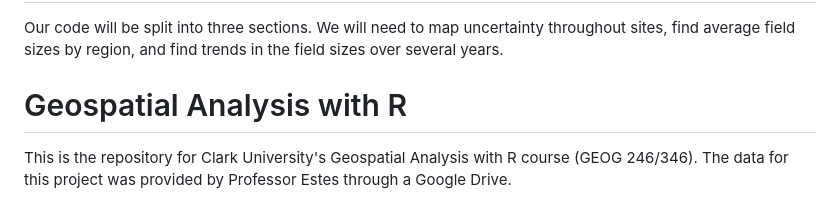
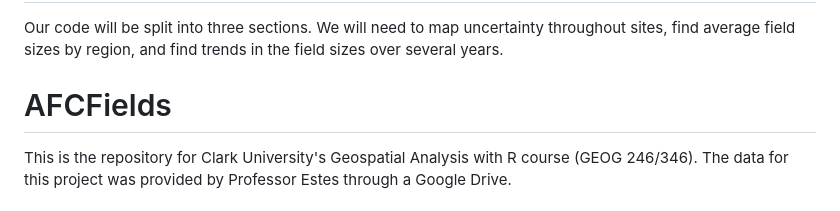
Before and after one commit to HLed12/afcfields, a Markdown page: README.md, the part around the change. Rendered like a GitHub page.

Commit message:
Update README.md
title change

```diff
--- a/README.md
+++ b/README.md
@@ -32,7 +32,7 @@ We can use tidyr in case we want to do any pivot_widers or csv manipulations
 
 Our code will be split into three sections. We will need to map uncertainty throughout sites, find average field sizes by region, and find trends in the field sizes over several years.
 
-# Geospatial Analysis with R
+# AFCFields
 
 This is the repository for Clark University's Geospatial Analysis with R course (GEOG 246/346). The data for this project was provided by Professor Estes through a Google Drive.
 
```
